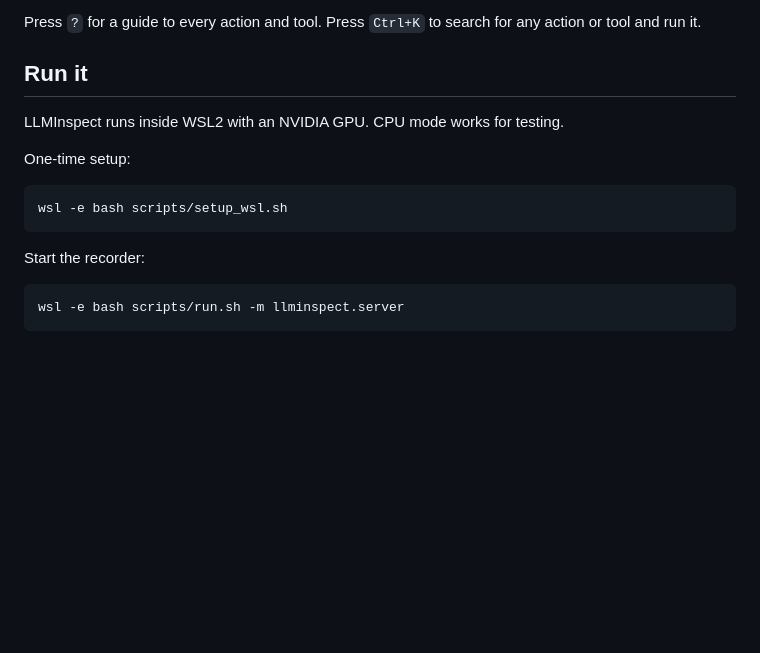
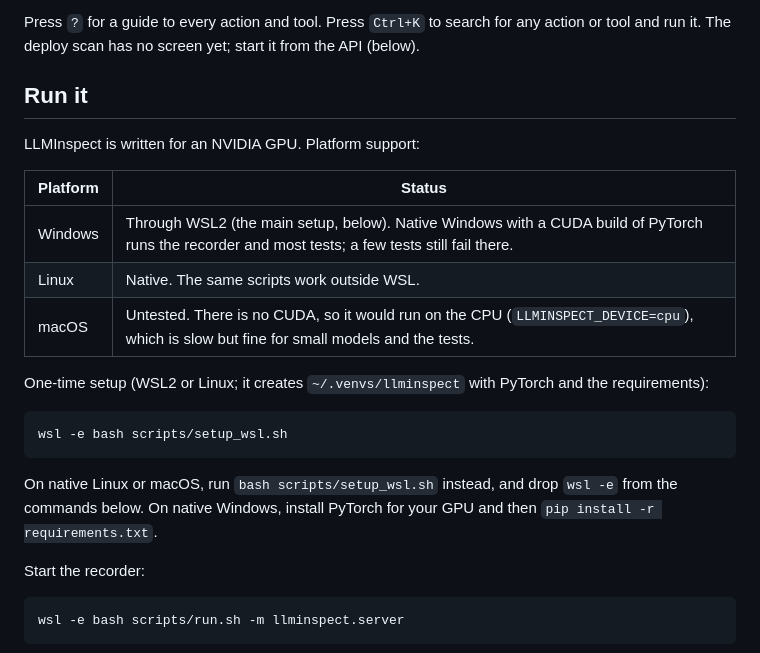
Before and after one commit to Okohedeki/LLMInspect, a Markdown page: README.md, the part around one of its changes. Drawn GitHub-style; blank space fills up the shorter version.

````diff
--- a/README.md
+++ b/README.md
@@ -53,16 +84,25 @@ next. The steps run across four screens:
 
 Press `?` for a guide to every action and tool. Press `Ctrl+K` to search for any action or tool and
-run it.
+run it. The deploy scan has no screen yet; start it from the API (below).
 
 ## Run it
 
-LLMInspect runs inside WSL2 with an NVIDIA GPU. CPU mode works for testing.
+LLMInspect is written for an NVIDIA GPU. Platform support:
 
-One-time setup:
+| Platform | Status |
+|---|---|
+| Windows | Through WSL2 (the main setup, below). Native Windows with a CUDA build of PyTorch runs the recorder and most tests; a few tests still fail there. |
+| Linux | Native. The same scripts work outside WSL. |
+| macOS | Untested. There is no CUDA, so it would run on the CPU (`LLMINSPECT_DEVICE=cpu`), which is slow but fine for small models and the tests. |
+
+One-time setup (WSL2 or Linux; it creates `~/.venvs/llminspect` with PyTorch and the requirements):
 
 ```bash
 wsl -e bash scripts/setup_wsl.sh
 ```
+
+On native Linux or macOS, run `bash scripts/setup_wsl.sh` instead, and drop `wsl -e` from the
+commands below. On native Windows, install PyTorch for your GPU and then `pip install -r requirements.txt`.
 
 Start the recorder:
 
````
Also changed, not shown: other parts of README.md (+66 -13 lines).
